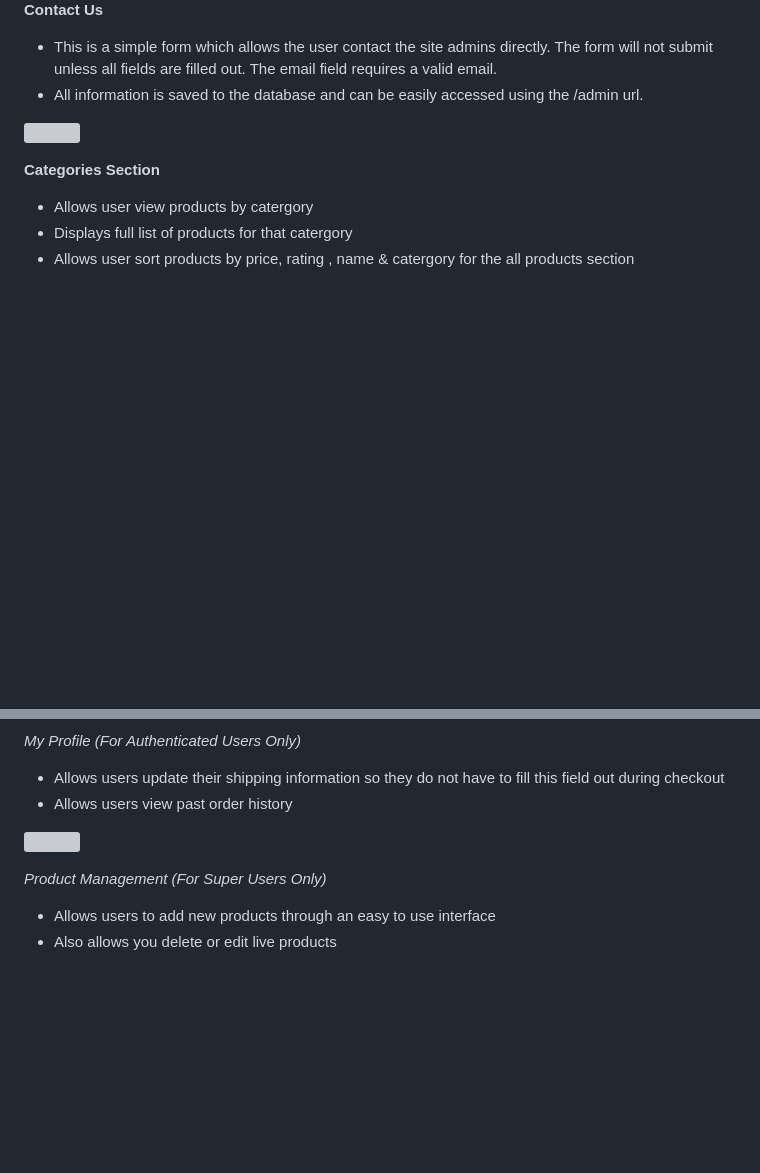
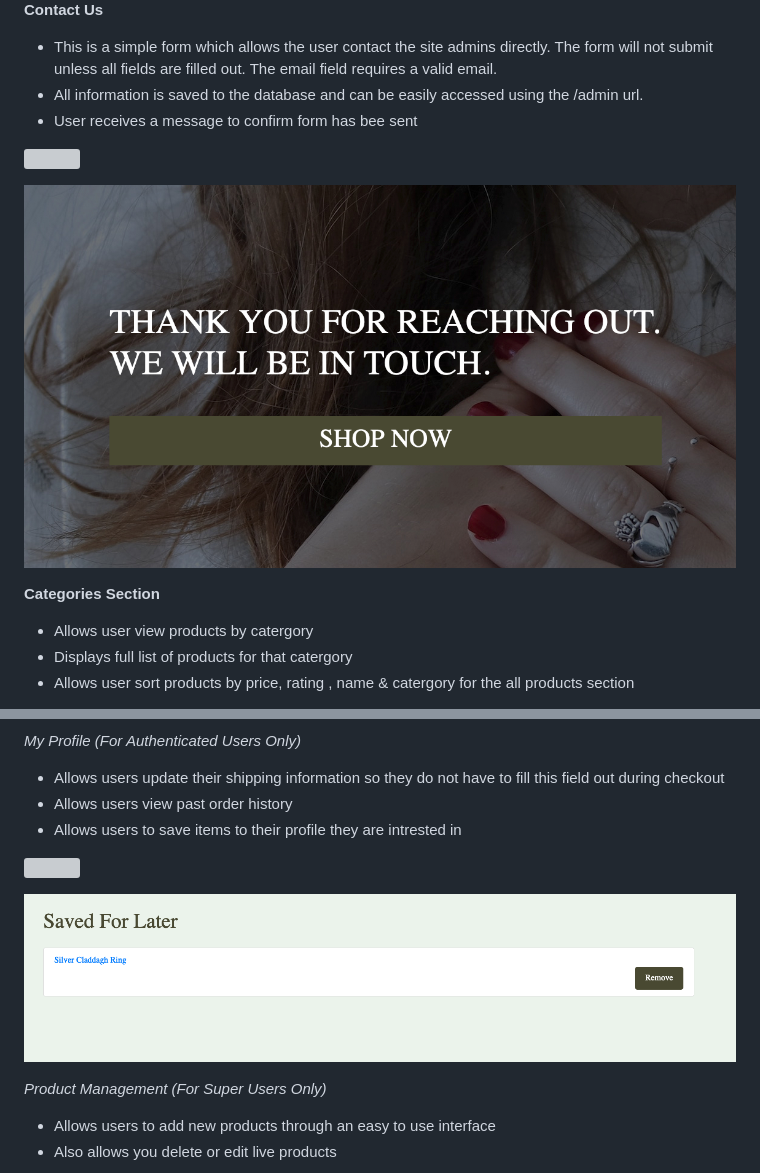
Before and after one commit to oconnorian3/emerald-isle-jewelry, a Markdown page: README.md, 2 parts joined by grey strips. Rendered like a GitHub page; pictures changed too: media/contact_success.png (added), media/save_for_later.png (added); blank space fills up the shorter version; grey boxes are pictures that could not be loaded.

Commit message:
Add content to readme

```diff
--- a/README.md
+++ b/README.md
@@ -178,8 +178,11 @@ Incorporating these strategies will create a holistic approach to promoting Emer
  * This is a simple form which allows the user contact the site admins directly. The form will not submit unless
    all fields are filled out. The email field requires a valid email.
  * All information is saved to the database and can be easily accessed using the /admin url.
+ * User receives a message to confirm form has bee sent
 
 ![](/media/contact_us.png)
+
+![](/media/contact_success.png)
 
 **Categories Section**
 
@@ -226,8 +229,11 @@ Incorporating these strategies will create a holistic approach to promoting Emer
 
  * Allows users update their shipping information so they do not have to fill this field out during checkout
  * Allows users view past order history
+ * Allows users to save items to their profile they are intrested in
 
 ![](/media/My_profile.png)
+
+![](/media/save_for_later.png)
 
  *Product Management (For Super Users Only)*
 
```
